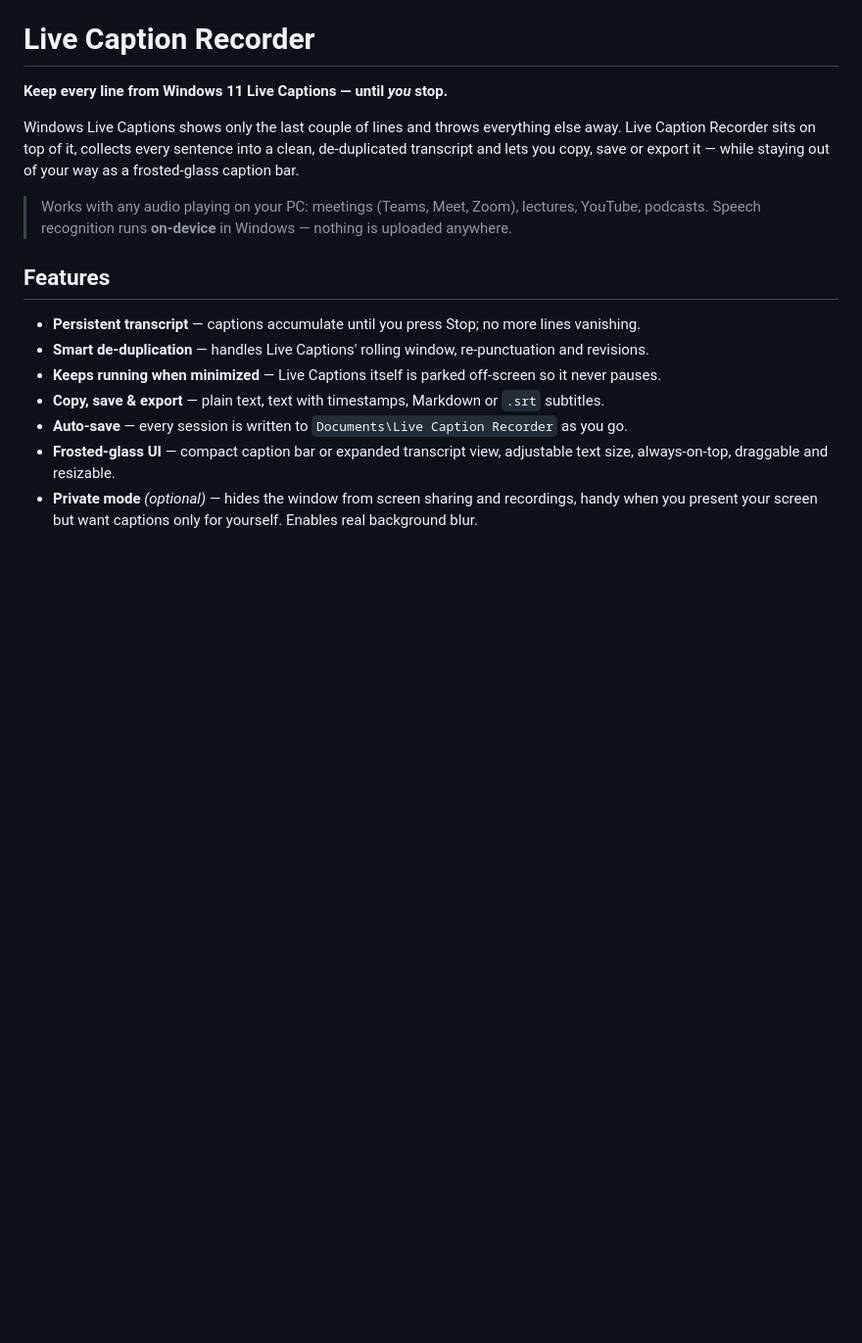
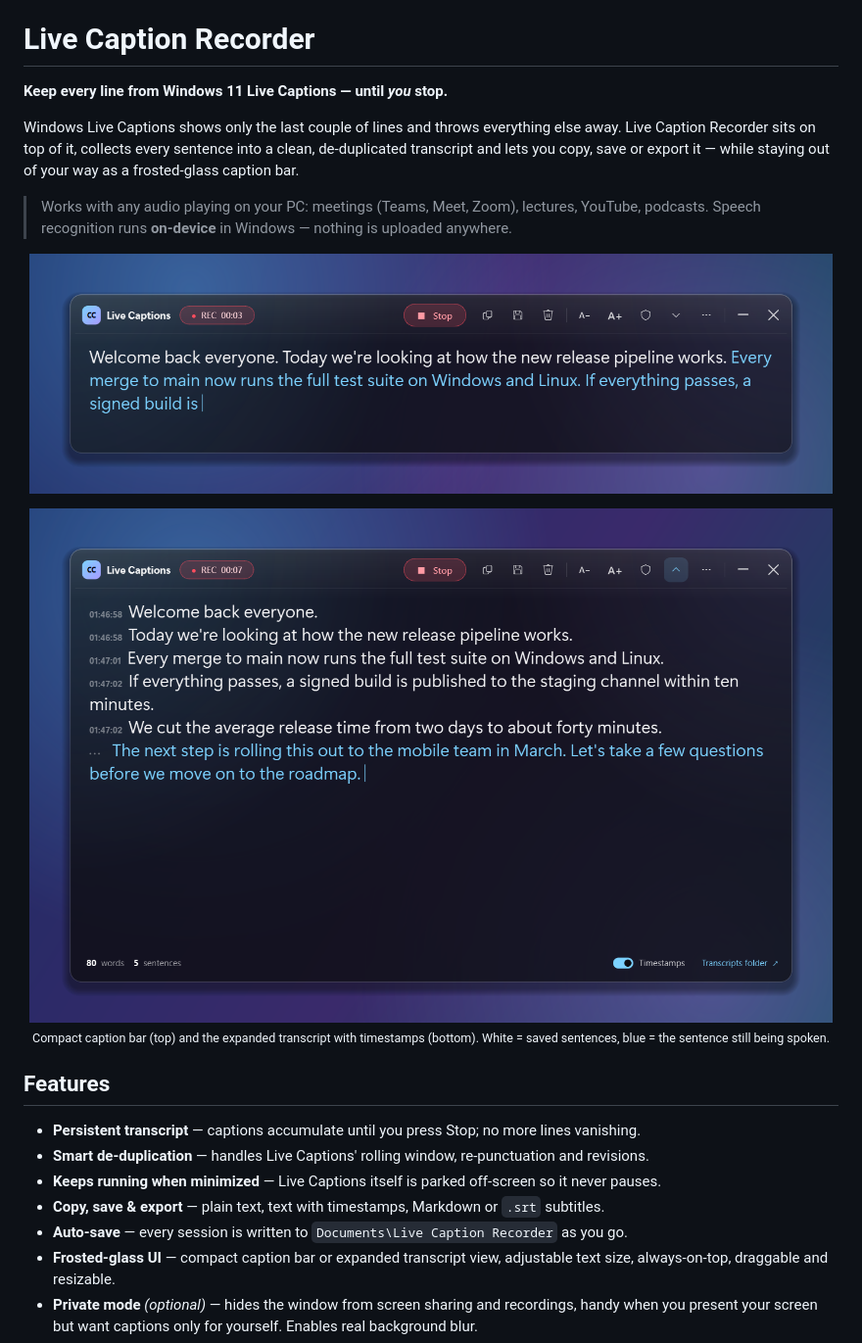
Before and after one commit to hassaankhalid225/linger-captions, a Markdown page: README.md, the part around the change. Shown at 98% size. Rendered like a GitHub page; pictures changed too: docs/screenshot-compact.png (added), docs/screenshot-expanded.png (added); blank space fills up the shorter version.

```diff
--- a/README.md
+++ b/README.md
@@ -10,7 +10,15 @@ frosted-glass caption bar.
 > Works with any audio playing on your PC: meetings (Teams, Meet, Zoom), lectures, YouTube,
 > podcasts. Speech recognition runs **on-device** in Windows — nothing is uploaded anywhere.
 
-<!-- Add a screenshot: docs/screenshot.png -->
+<p align="center">
+  <img src="docs/screenshot-compact.png" alt="Compact caption bar while recording" width="820">
+</p>
+
+<p align="center">
+  <img src="docs/screenshot-expanded.png" alt="Expanded transcript view with timestamps" width="820">
+  <br><sub>Compact caption bar (top) and the expanded transcript with timestamps (bottom). White = saved
+  sentences, blue = the sentence still being spoken.</sub>
+</p>
 
 ## Features
 
```
Also changed, not shown: CONTRIBUTING.md (+3 -0 lines), 1 other file.
